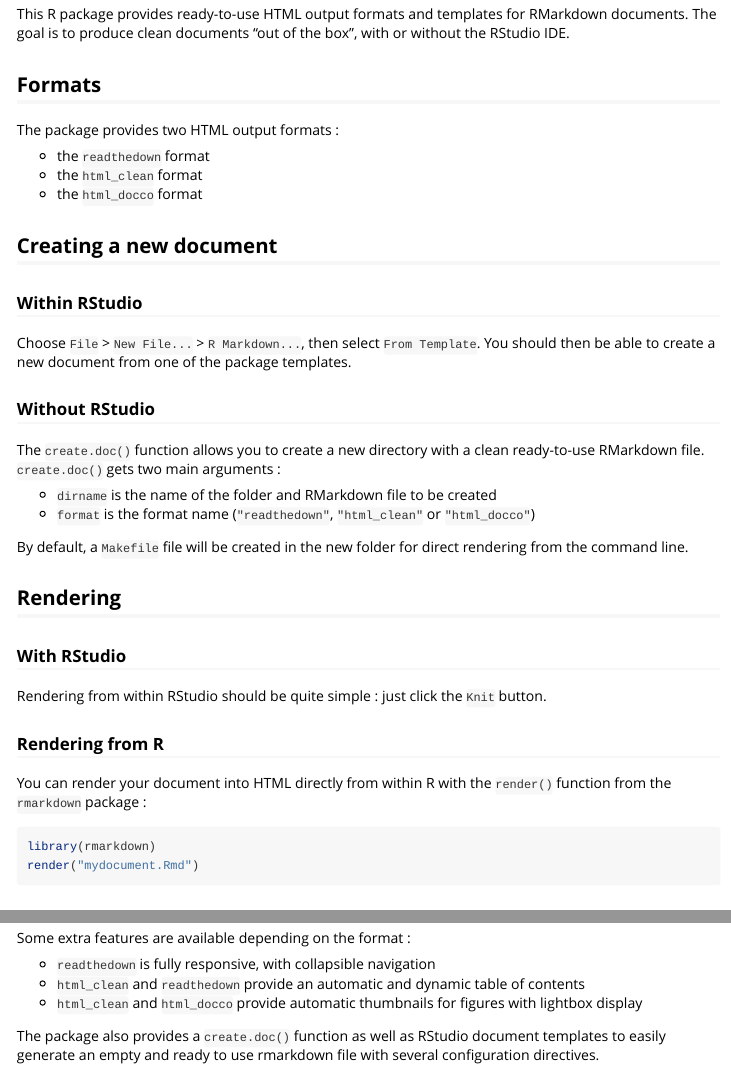
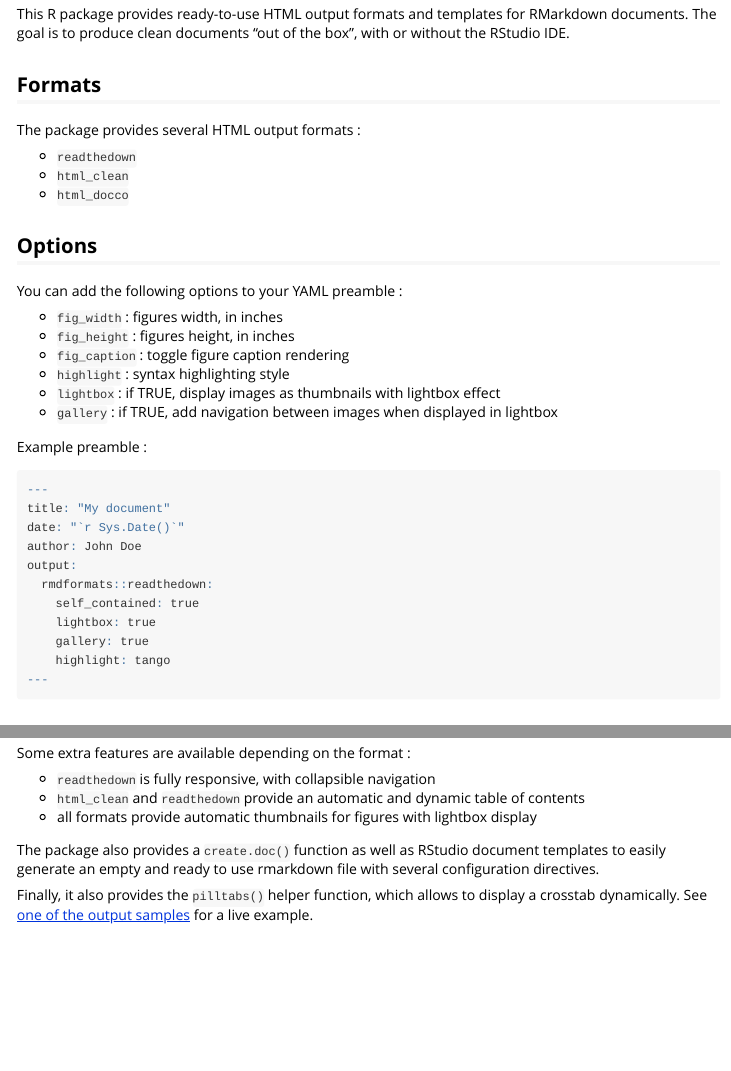
Before and after one commit to juba/rmdformats, an R Markdown document (vignettes/introduction.Rmd): the page in a window 1100 px wide, from 160 px down, and a second part further down, joined at a grey line. Rendered offline with R 4.5, knitr and Pandoc, with nearby package versions.

Commit message:
Add options description in introduction vignette

````diff
--- a/vignettes/introduction.Rmd
+++ b/vignettes/introduction.Rmd
@@ -15,13 +15,38 @@
 
 ## Formats
 
-The package provides two HTML output formats :
+The package provides several HTML output formats :
 
-- the `readthedown` format
-- the `html_clean` format
-- the `html_docco` format
+- `readthedown`
+- `html_clean`
+- `html_docco`
 
+## Options
 
+You can add the following options to your YAML preamble :
+
+- `fig_width` : figures width, in inches
+- `fig_height` : figures height, in inches
+- `fig_caption` : toggle figure caption rendering
+- `highlight` : syntax highlighting style
+- `lightbox` : if TRUE, display images as thumbnails with lightbox effect
+- `gallery` : if TRUE, add navigation between images when displayed in lightbox
+
+Example preamble :
+
+```{r eval=FALSE}
+---
+title: "My document"
+date: "`r Sys.Date()`"
+author: John Doe
+output:
+  rmdformats::readthedown:
+    self_contained: true
+    lightbox: true
+    gallery: true
+    highlight: tango
+---
+```
 
 ## Creating a new document
 
@@ -80,7 +105,7 @@
 
 - `readthedown` is fully responsive, with collapsible navigation
 - `html_clean` and `readthedown` provide an automatic and dynamic table of contents
-- `html_clean` and `html_docco` provide automatic thumbnails for figures with lightbox display
+- all formats provide automatic thumbnails for figures with lightbox display
 
 The package also provides a `create.doc()` function as well as RStudio document
 templates to easily generate an empty and ready to use rmarkdown file with
````
